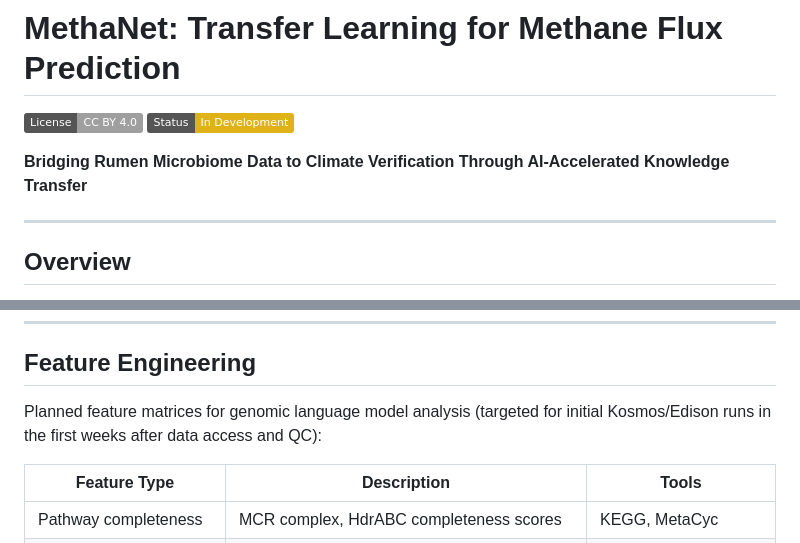
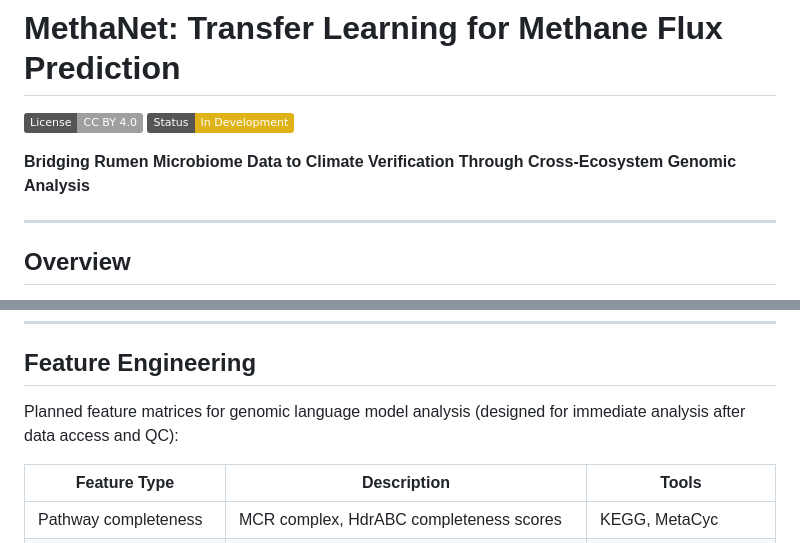
Before and after one commit to jaygut/MethaNet, a Markdown page: README.md, 2 parts joined by grey strips. Rendered like a GitHub page; badges without logos.

```diff
--- a/README.md
+++ b/README.md
@@ -3,7 +3,7 @@
 [![License: CC BY 4.0](https://img.shields.io/badge/License-CC%20BY%204.0-lightgrey.svg)](https://creativecommons.org/licenses/by/4.0/)
 ![Status](https://img.shields.io/badge/Status-In%20Development-yellow)
 
-**Bridging Rumen Microbiome Data to Climate Verification Through AI-Accelerated Knowledge Transfer**
+**Bridging Rumen Microbiome Data to Climate Verification Through Cross-Ecosystem Genomic Analysis**
 
 ---
 
@@ -65,7 +65,7 @@ Target environmental datasets for model validation and transfer learning.
 
 ## Feature Engineering
 
-Planned feature matrices for genomic language model analysis (targeted for initial Kosmos/Edison runs in the first weeks after data access and QC):
+Planned feature matrices for genomic language model analysis (designed for immediate analysis after data access and QC):
 
 | Feature Type | Description | Tools |
 |--------------|-------------|-------|
```
Also changed, not shown: other parts of README.md (+0 -37 lines).
